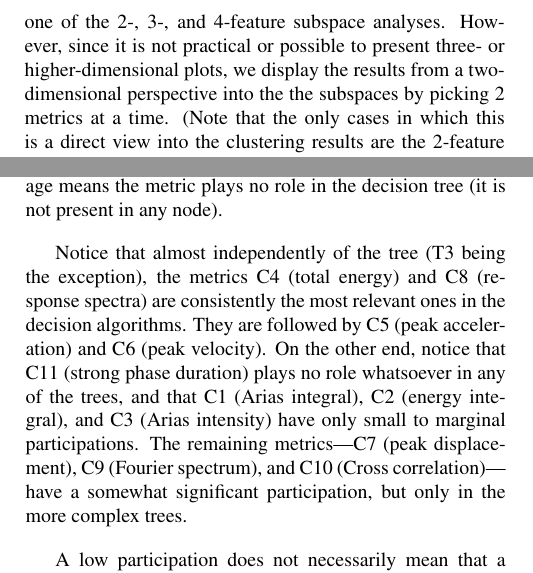
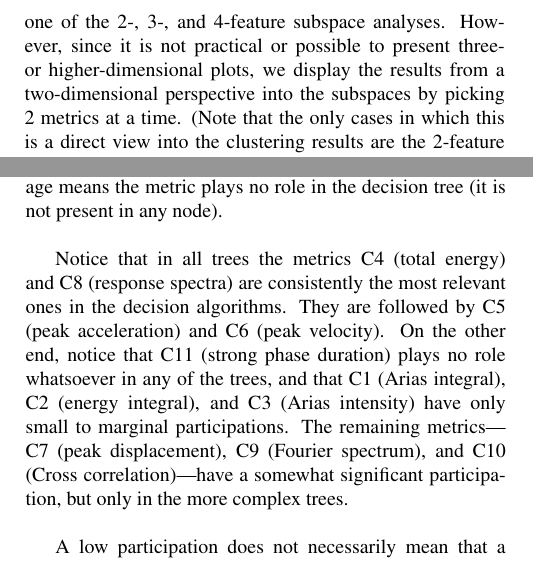
Before and after one commit to ASEIS/stations-clustering, a LaTeX paper (main.tex, which reads results.tex): two parts of the columns of pages 7 and 10 of 16, joined at a grey line, cut so that both start at the same text. Compiled offline with pdfLaTeX.

Commit message:
last changes before submission

```diff
--- a/results.tex
+++ b/results.tex
@@ -2,7 +2,7 @@
 \section{Results}
 \label{sec:results}
 
-As explained in the methodology, the first step is to carry out a clustering process on the dataset in order to properly label the samples according to the classes to be used in the decision tree algorithm. Figure \ref{fig:clusters} presents a sample of the results obtained after applying the constrained \kmeans{} method, including subspacing. Recall that there are a total of 550 subspaces. Figure \ref{fig:clusters} shows three examples for each one of the subspaces considered, that is, three for each one of the 2-, 3-, and 4-feature subspace analyses. However, since it is not practical or possible to present three- or higher-dimensional plots, we display the results from a two-dimensional perspective into the the subspaces by picking 2 metrics at a time. (Note that the only cases in which this is a direct view into the clustering results are the 2-feature analysis cases.)
+As explained in the methodology, the first step is to carry out a clustering process on the dataset in order to properly label the samples according to the classes to be used in the decision tree algorithm. Figure \ref{fig:clusters} presents a sample of the results obtained after applying the constrained \kmeans{} method, including subspacing. Recall that there are a total of 550 subspaces. Figure \ref{fig:clusters} shows three examples for each one of the subspaces considered, that is, three for each one of the 2-, 3-, and 4-feature subspace analyses. However, since it is not practical or possible to present three- or higher-dimensional plots, we display the results from a two-dimensional perspective into the subspaces by picking 2 metrics at a time. (Note that the only cases in which this is a direct view into the clustering results are the 2-feature analysis cases.)
 
 Some aspects of Fig.~\ref{fig:clusters} are worth discussing. Although in most plots all four clusters are clearly distinguishable, there are others in which that is not the case. In the C5-C9 and C7-C9 combinations in the 3-feature analysis, for instance, the excellent cluster has a limited presence. This is due to the influence of the lower C9 values (see Fig.~\ref{fig:data-box-plot}) on the correlations with C5 and C7. This is not necessarily a bad thing, as it helps to understand the different relationships between the various GOF metrics. In the best of cases, the combinations C1-C2 and C5-C8 in the 2- and 4-feature analysis, for instance, exhibit an almost perfect proportionality between the metrics. That means either one of the metrics in those combinations is redundant. Relationships with redundant features are those where knowledge about one of the features provides a direct view into the other. On the other hand, the combination C1-C7 in the 2-feature analysis presents an example of an irrelevant feature. We say C1 is irrelevant because it provides no insight about the outcome of C7 or that of the clusters. Identifying subspaces with redundant and irrelevant features is important because, on the one hand, the former help reduce the number of necessary features, while on the other hand, the latter can essentially be discarded because of their weak contribution to the decision making process \citep{Dy_2004_MLR}.
 
@@ -129,7 +129,7 @@ The actual effectiveness (i.e., the average $F_1$ values shown in Fig.~\ref{fig:
 
 Another aspect of interest is the level of participation of each metric in the analysis of data as GOF values are run through the decision nodes in the trees. The results of such level of participation are listed in Table \ref{tab:participation} for trees T1, T2, T3, and T66. (The tree T66 is the most complex of them all as inferred from the number of metrics involved and the number of nodes and levels as seen in Fig.~\ref{fig:nodes-depth}.) The percentages in this table represent the amount of data that is seen by a decision node associated by any particular metric. The nodes are not unique and metrics are often used in different nodes in a given tree, thus these percentage are cumulative for each individual metric. A percentage of 100 means a given metric has the opportunity to see all data samples through a single nodes or multiple ones. A low percentage means only a few data samples are evaluated by that metric, and a null percentage means the metric plays no role in the decision tree (it is not present in any node).
 
-Notice that almost independently of the tree (T3 being the exception), the metrics C4 (total energy) and C8 (response spectra) are consistently the most relevant ones in the decision algorithms. They are followed by C5 (peak acceleration) and C6 (peak velocity). On the other end, notice that C11 (strong phase duration) plays no role whatsoever in any of the trees, and that C1 (Arias integral), C2 (energy integral), and C3 (Arias intensity) have only small to marginal participations. The remaining metrics---C7 (peak displacement), C9 (Fourier spectrum), and C10 (Cross correlation)---have a somewhat significant participation, but only in the more complex trees.
+Notice that in all trees the metrics C4 (total energy) and C8 (response spectra) are consistently the most relevant ones in the decision algorithms. They are followed by C5 (peak acceleration) and C6 (peak velocity). On the other end, notice that C11 (strong phase duration) plays no role whatsoever in any of the trees, and that C1 (Arias integral), C2 (energy integral), and C3 (Arias intensity) have only small to marginal participations. The remaining metrics---C7 (peak displacement), C9 (Fourier spectrum), and C10 (Cross correlation)---have a somewhat significant participation, but only in the more complex trees.
 
 A low participation does not necessarily mean that a given metric is not important. Arguably, the strong phase duration is highly regarded as an important parameter for strong motion records in engineering. What the results we present here mean, in the context of GOF validation, is that in order to classify whether a simulation result is poor, fair, good, or excellent, other metrics such as energy (C8) are much more decisive in reaching an accurate conclusion about validation quality than the duration (C11).
 
```
Also changed, not shown: decision-tree.tex (+1 -1 lines), references.bib (+1 -1 lines), testing.tex (+1 -1 lines).
